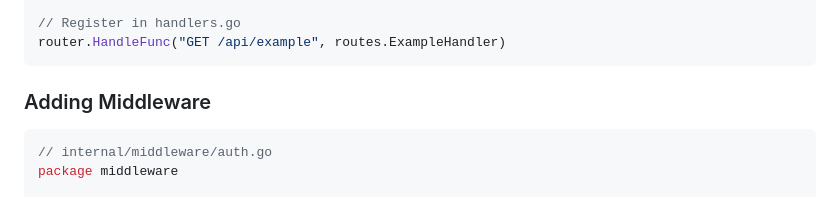
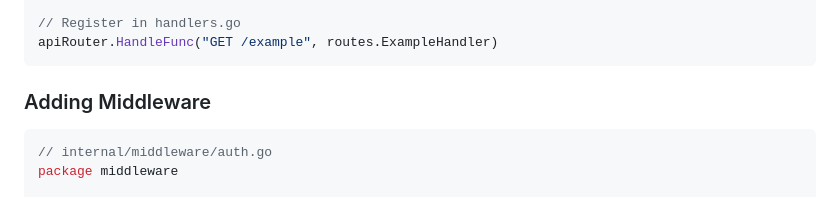
Before and after one commit to ananyatimalsina/gorth, a Markdown page: README.md, the part around the change. GitHub-like rendering.

````diff
--- a/README.md
+++ b/README.md
@@ -160,7 +160,7 @@ func ExampleHandler(w http.ResponseWriter, r *http.Request) {
 }
 
 // Register in handlers.go
-router.HandleFunc("GET /api/example", routes.ExampleHandler)
+apiRouter.HandleFunc("GET /example", routes.ExampleHandler)
 ```
 
 ### Adding Middleware
````
